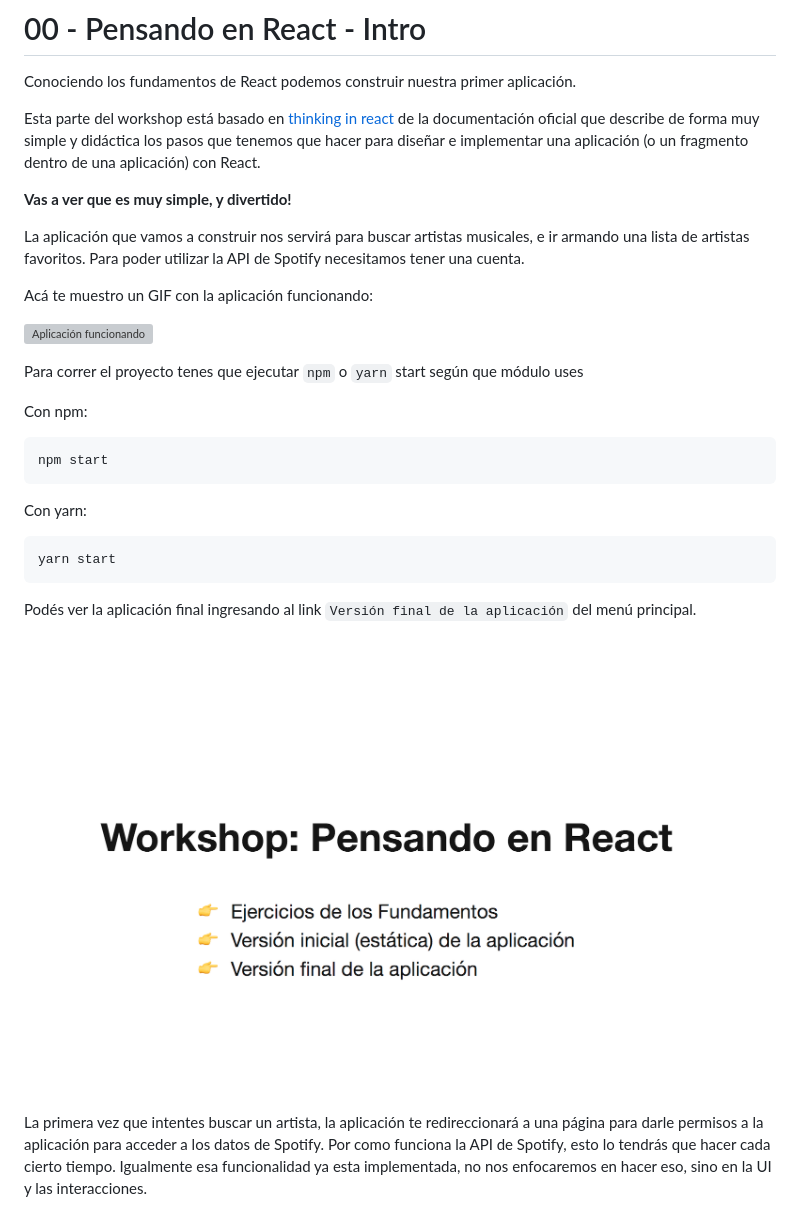
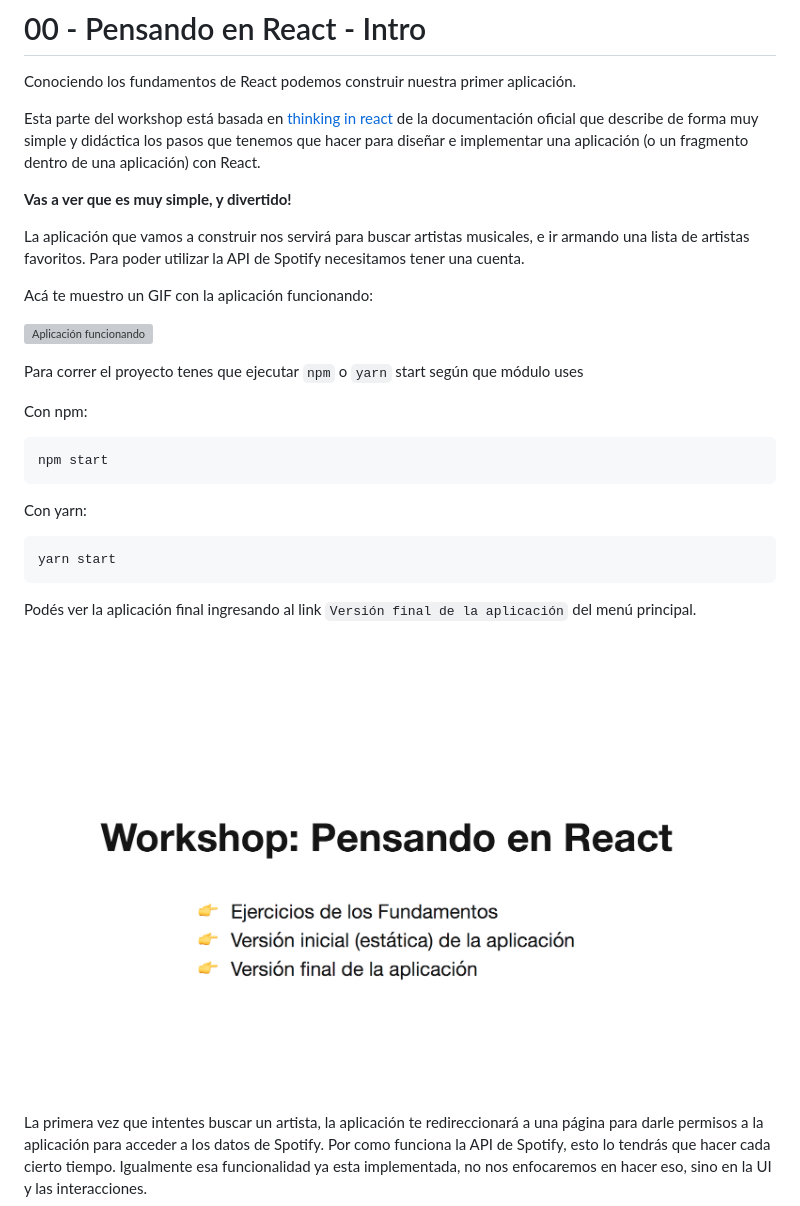
Before and after one commit to leoasis/workshop-pensando-en-react, a Markdown page: docs/pensando-en-react/00-intro.md, the part around the change printed below. Rendered like a GitHub page; grey boxes are pictures that could not be loaded.

Commit message:
Updated text and changed images name

```diff
--- a/docs/pensando-en-react/00-intro.md
+++ b/docs/pensando-en-react/00-intro.md
@@ -2,7 +2,7 @@
 
 Conociendo los fundamentos de React podemos construir nuestra primer aplicación.
 
-Esta parte del workshop está basado en [thinking in react](https://facebook.github.io/react/docs/thinking-in-react.html) de la documentación oficial que describe de forma muy simple y didáctica los pasos que tenemos que hacer para diseñar e implementar una aplicación (o un fragmento dentro de una aplicación) con React.
+Esta parte del workshop está basada en [thinking in react](https://facebook.github.io/react/docs/thinking-in-react.html) de la documentación oficial que describe de forma muy simple y didáctica los pasos que tenemos que hacer para diseñar e implementar una aplicación (o un fragmento dentro de una aplicación) con React.
 
 **Vas a ver que es muy simple, y divertido!**
 
@@ -26,7 +26,7 @@ yarn start
 
 Podés ver la aplicación final ingresando al link `Versión final de la aplicación` del menú principal.
 
-![Menú de la Aplicación](../assets/00-01.png)
+![Menú de la Aplicación](../assets/00-02.png)
 
 La primera vez que intentes buscar un artista, la aplicación te redireccionará a una página para darle permisos a la aplicación para acceder a los datos de Spotify. Por como funciona la API de Spotify, esto lo tendrás que hacer cada cierto tiempo. Igualmente esa funcionalidad ya esta implementada, no nos enfocaremos en hacer eso, sino en la UI y las interacciones.
 
```
Also changed, not shown: other parts of docs/pensando-en-react/00-intro.md (+1 -1 lines), docs/assets/00-02.png (renamed from docs/assets/00-01.png), 1 other file.
